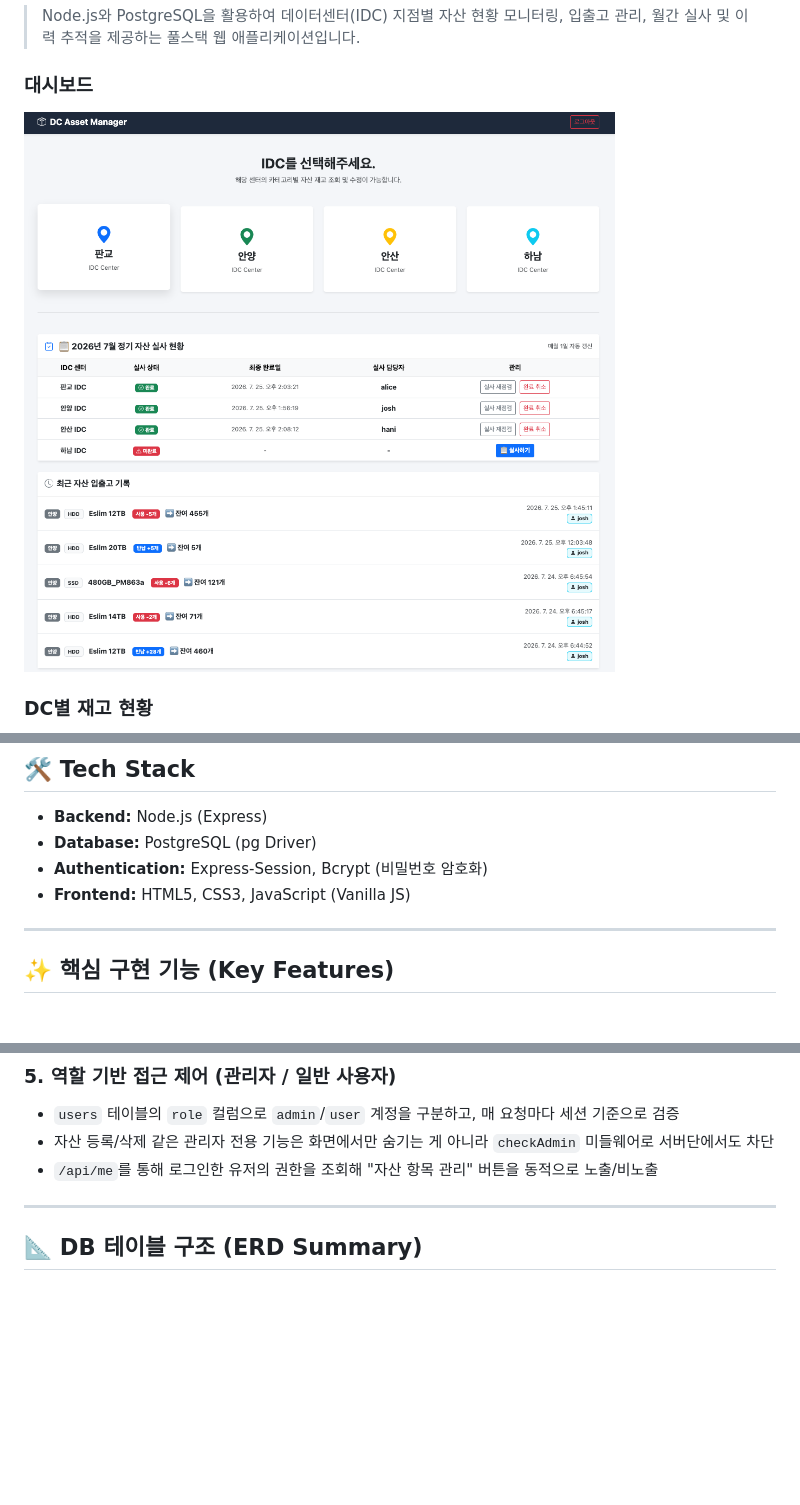
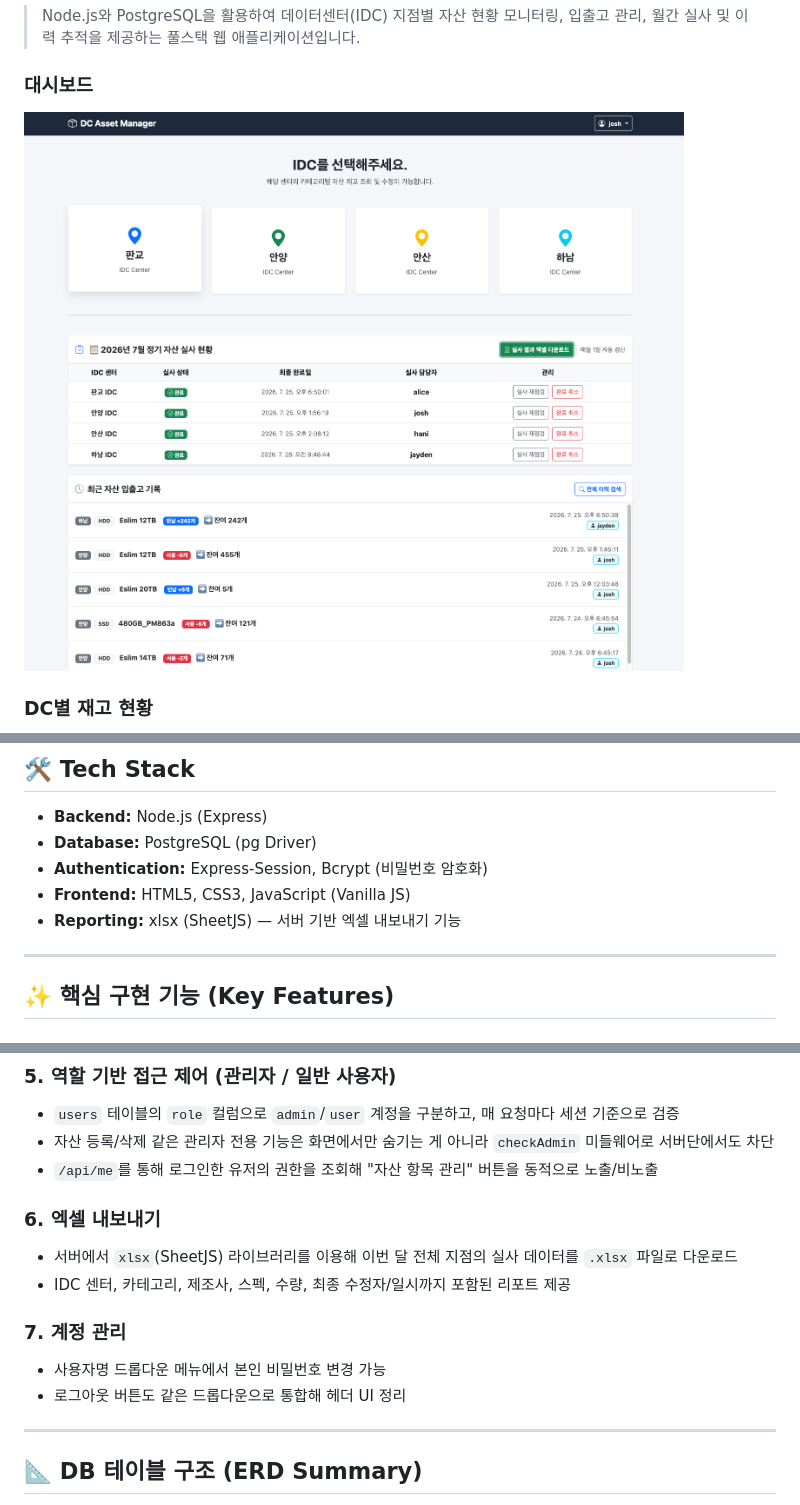
Before and after one commit to Jo00ow-1/DC-Asset-Manager-v2, a Markdown page: README_ko.md, 3 parts joined by grey strips. Rendered like a GitHub page; pictures changed too: docs/DAM2.png; blank space fills up the shorter version.

```diff
--- a/README_ko.md
+++ b/README_ko.md
@@ -32,6 +32,7 @@
 - **Database:** PostgreSQL (pg Driver)
 - **Authentication:** Express-Session, Bcrypt (비밀번호 암호화)
 - **Frontend:** HTML5, CSS3, JavaScript (Vanilla JS)
+- **Reporting:** xlsx (SheetJS) — 서버 기반 엑셀 내보내기 기능
 
 ---
 
@@ -58,6 +59,14 @@
 - `users` 테이블의 `role` 컬럼으로 `admin`/`user` 계정을 구분하고, 매 요청마다 세션 기준으로 검증
 - 자산 등록/삭제 같은 관리자 전용 기능은 화면에서만 숨기는 게 아니라 `checkAdmin` 미들웨어로 서버단에서도 차단
 - `/api/me`를 통해 로그인한 유저의 권한을 조회해 "자산 항목 관리" 버튼을 동적으로 노출/비노출
+
+### 6. 엑셀 내보내기
+- 서버에서 `xlsx`(SheetJS) 라이브러리를 이용해 이번 달 전체 지점의 실사 데이터를 `.xlsx` 파일로 다운로드
+- IDC 센터, 카테고리, 제조사, 스펙, 수량, 최종 수정자/일시까지 포함된 리포트 제공
+
+### 7. 계정 관리
+- 사용자명 드롭다운 메뉴에서 본인 비밀번호 변경 가능
+- 로그아웃 버튼도 같은 드롭다운으로 통합해 헤더 UI 정리
 
 ---
 
```
Also changed, not shown: README.md (+9 -0 lines), 1 other file.
